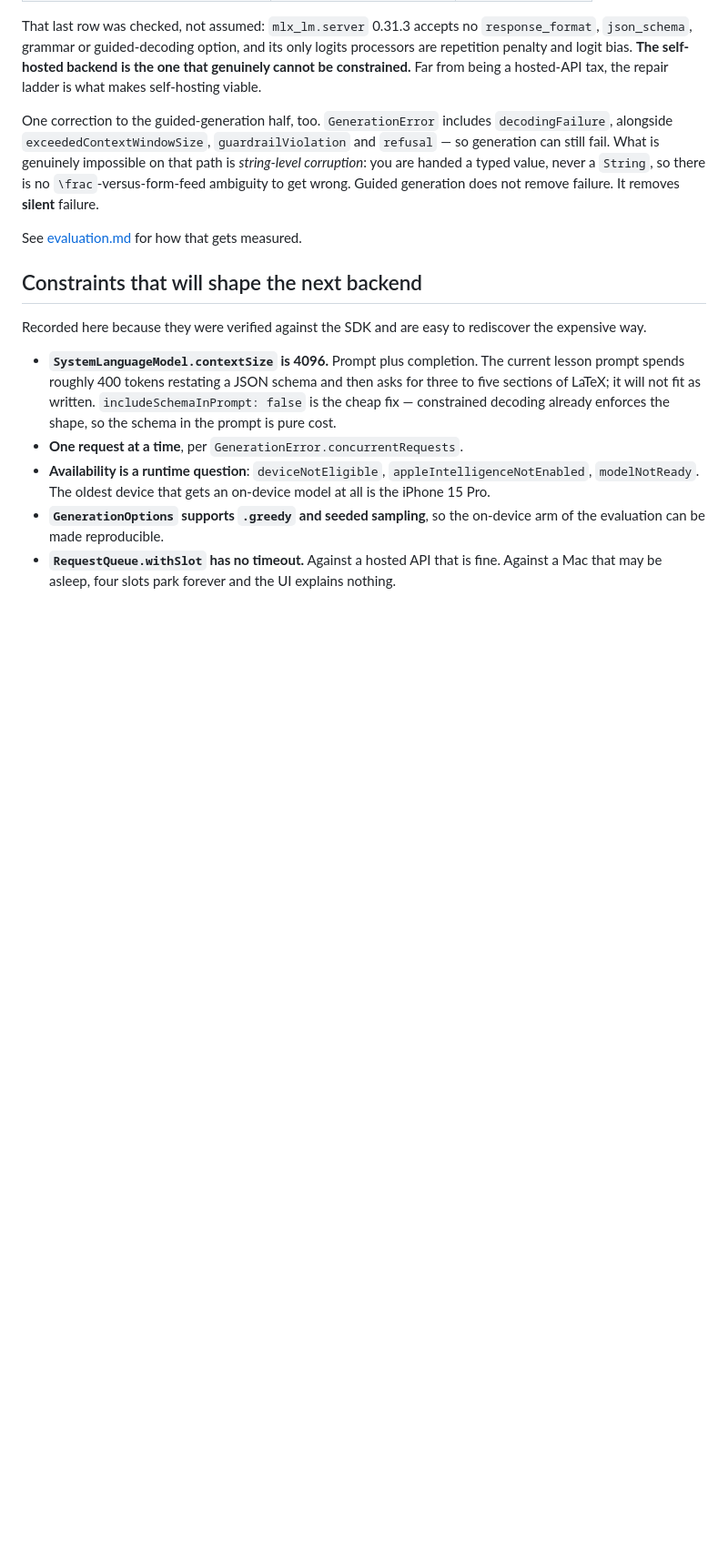
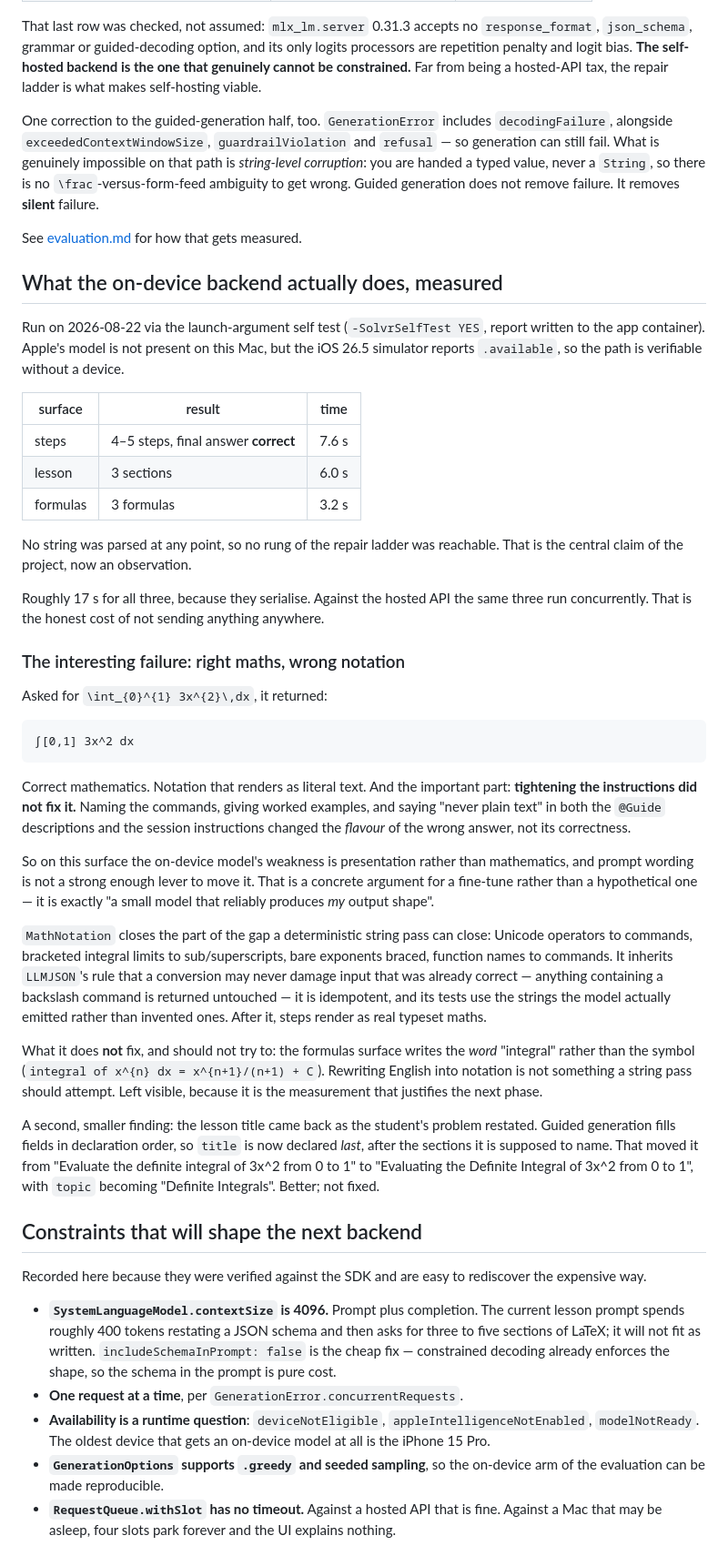
Before and after one commit to luca-fogel/solvr-ai, a Markdown page: docs/backends.md, the part around the change. Shown at 91% size. Drawn GitHub-style; blank space fills up the shorter version.

Commit message:
Write down what the on-device model measured, including the part that failed
The numbers belong in docs/ rather than in a commit message nobody will find:
availability, per-surface latency, the correct answer, and the fact that no rung
of the repair ladder was reachable.

And the negative result, stated as plainly as the positive one. Asked for LaTeX
through both @Guide descriptions and session instructions, the model returns
correct maths in notation that renders as literal text, and firmer wording did
not move it. MathNotation closes what a deterministic pass can close; the
formulas surface still writes the word "integral", and that is left visible
because it is the measurement that justifies the fine-tune rather than an
argument for it.

Signed-off-by: foggylulu <fogelrobion.l@northeastern.edu>

````diff
--- a/docs/backends.md
+++ b/docs/backends.md
@@ -150,6 +150,65 @@ does not remove failure. It removes **silent** failure.
 
 See [evaluation.md](evaluation.md) for how that gets measured.
 
+## What the on-device backend actually does, measured
+
+Run on 2026-08-22 via the launch-argument self test
+(`-SolvrSelfTest YES`, report written to the app container). Apple's model is not
+present on this Mac, but the iOS 26.5 simulator reports `.available`, so the path
+is verifiable without a device.
+
+| surface | result | time |
+| --- | --- | --- |
+| steps | 4–5 steps, final answer **correct** | 7.6 s |
+| lesson | 3 sections | 6.0 s |
+| formulas | 3 formulas | 3.2 s |
+
+No string was parsed at any point, so no rung of the repair ladder was
+reachable. That is the central claim of the project, now an observation.
+
+Roughly 17 s for all three, because they serialise. Against the hosted API the
+same three run concurrently. That is the honest cost of not sending anything
+anywhere.
+
+### The interesting failure: right maths, wrong notation
+
+Asked for `\int_{0}^{1} 3x^{2}\,dx`, it returned:
+
+```
+∫[0,1] 3x^2 dx
+```
+
+Correct mathematics. Notation that renders as literal text. And the important
+part: **tightening the instructions did not fix it.** Naming the commands, giving
+worked examples, and saying "never plain text" in both the `@Guide` descriptions
+and the session instructions changed the *flavour* of the wrong answer, not its
+correctness.
+
+So on this surface the on-device model's weakness is presentation rather than
+mathematics, and prompt wording is not a strong enough lever to move it. That is
+a concrete argument for a fine-tune rather than a hypothetical one — it is exactly
+"a small model that reliably produces *my* output shape".
+
+`MathNotation` closes the part of the gap a deterministic string pass can close:
+Unicode operators to commands, bracketed integral limits to sub/superscripts,
+bare exponents braced, function names to commands. It inherits `LLMJSON`'s rule
+that a conversion may never damage input that was already correct — anything
+containing a backslash command is returned untouched — it is idempotent, and its
+tests use the strings the model actually emitted rather than invented ones. After
+it, steps render as real typeset maths.
+
+What it does **not** fix, and should not try to: the formulas surface writes the
+*word* "integral" rather than the symbol (`integral of x^{n} dx = x^{n+1}/(n+1) + C`).
+Rewriting English into notation is not something a string pass should attempt.
+Left visible, because it is the measurement that justifies the next phase.
+
+A second, smaller finding: the lesson title came back as the student's problem
+restated. Guided generation fills fields in declaration order, so `title` is now
+declared *last*, after the sections it is supposed to name. That moved it from
+"Evaluate the definite integral of 3x^2 from 0 to 1" to "Evaluating the Definite
+Integral of 3x^2 from 0 to 1", with `topic` becoming "Definite Integrals".
+Better; not fixed.
+
 ## Constraints that will shape the next backend
 
 Recorded here because they were verified against the SDK and are easy to
````
